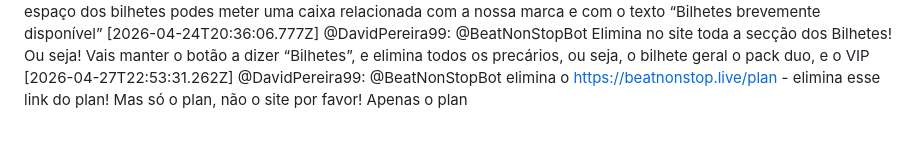
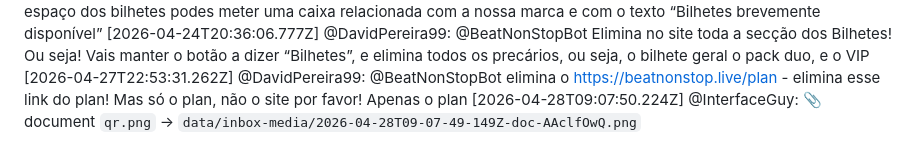
Before and after one commit to LiminalConsulting/BeatNonStop, a Markdown page: data/transcript.md, the part around the change. GitHub-like rendering.

Commit message:
transcript: @InterfaceGuy

```diff
--- a/data/transcript.md
+++ b/data/transcript.md
@@ -599,3 +599,5 @@ Elimina no site toda a secção dos Bilhetes! Ou seja!
 Vais manter o botão a dizer “Bilhetes”,  e elimina todos os precários, ou seja, o bilhete geral o pack duo, e o VIP
 [2026-04-27T22:53:31.262Z] @DavidPereira99: @BeatNonStopBot elimina o https://beatnonstop.live/plan - elimina esse link do plan! Mas só o plan, não o site por favor!
 Apenas o plan
+[2026-04-28T09:07:50.224Z] @InterfaceGuy:
+  📎 document `qr.png` → `data/inbox-media/2026-04-28T09-07-49-149Z-doc-AAclfOwQ.png`
```
